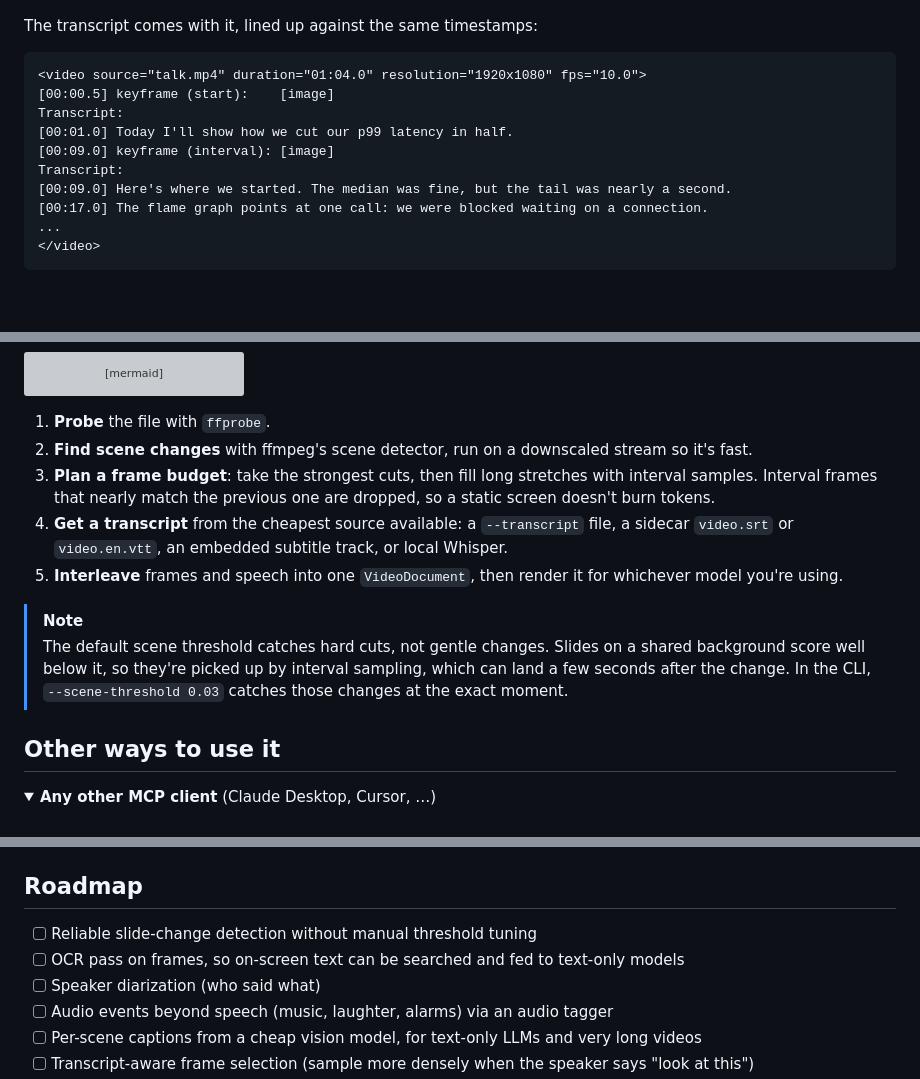
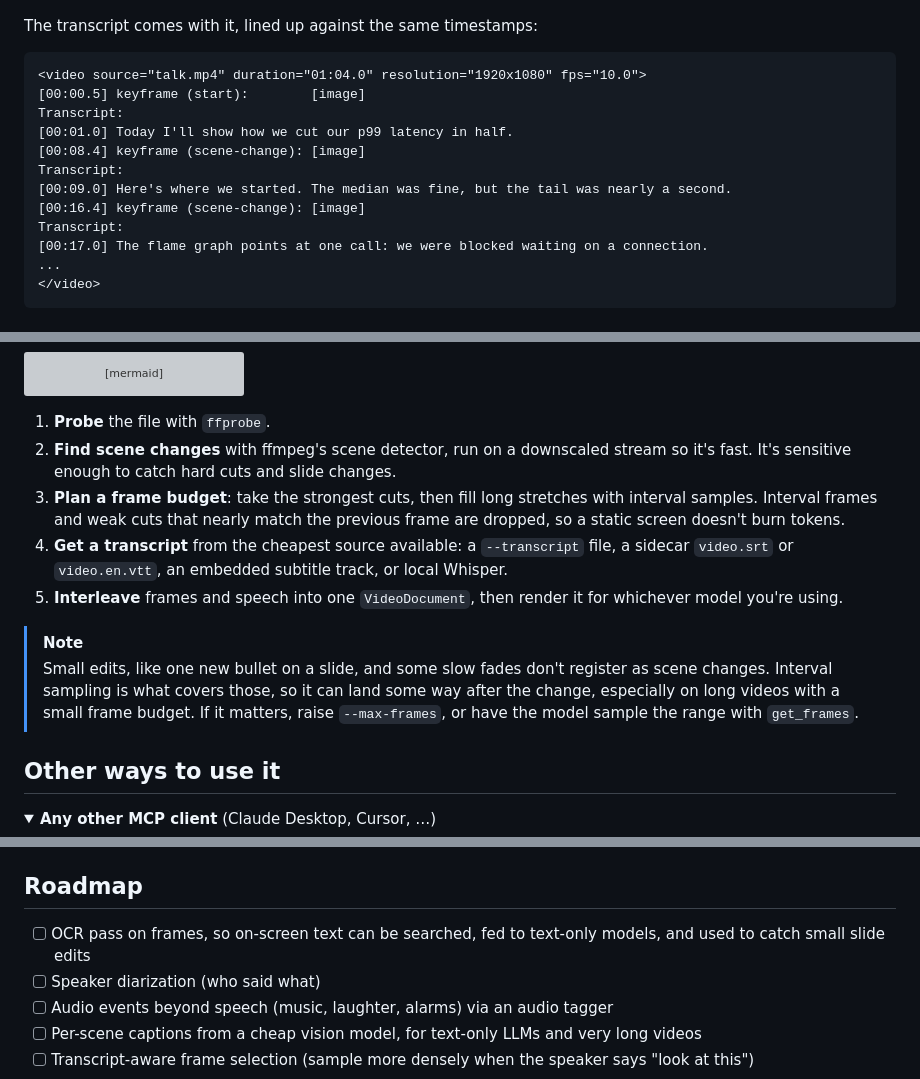
Before and after one commit to riceelijah/vid-layer, a Markdown page: README.md, 3 parts joined by grey strips. Drawn GitHub-style; folded sections open; blank space fills up the shorter version; grey boxes are pictures that could not be loaded.

````diff
--- a/README.md
+++ b/README.md
@@ -33,12 +33,14 @@ The transcript comes with it, lined up against the same timestamps:
 
 ```text
 <video source="talk.mp4" duration="01:04.0" resolution="1920x1080" fps="10.0">
-[00:00.5] keyframe (start):    [image]
+[00:00.5] keyframe (start):        [image]
 Transcript:
 [00:01.0] Today I'll show how we cut our p99 latency in half.
-[00:09.0] keyframe (interval): [image]
+[00:08.4] keyframe (scene-change): [image]
 Transcript:
 [00:09.0] Here's where we started. The median was fine, but the tail was nearly a second.
+[00:16.4] keyframe (scene-change): [image]
+Transcript:
 [00:17.0] The flame graph points at one call: we were blocked waiting on a connection.
 ...
 </video>
@@ -91,13 +93,13 @@ flowchart LR
 ```
 
 1. **Probe** the file with `ffprobe`.
-2. **Find scene changes** with ffmpeg's scene detector, run on a downscaled stream so it's fast.
-3. **Plan a frame budget**: take the strongest cuts, then fill long stretches with interval samples. Interval frames that nearly match the previous one are dropped, so a static screen doesn't burn tokens.
+2. **Find scene changes** with ffmpeg's scene detector, run on a downscaled stream so it's fast. It's sensitive enough to catch hard cuts and slide changes.
+3. **Plan a frame budget**: take the strongest cuts, then fill long stretches with interval samples. Interval frames and weak cuts that nearly match the previous frame are dropped, so a static screen doesn't burn tokens.
 4. **Get a transcript** from the cheapest source available: a `--transcript` file, a sidecar `video.srt` or `video.en.vtt`, an embedded subtitle track, or local Whisper.
 5. **Interleave** frames and speech into one `VideoDocument`, then render it for whichever model you're using.
 
 > [!NOTE]
-> The default scene threshold catches hard cuts, not gentle changes. Slides on a shared background score well below it, so they're picked up by interval sampling, which can land a few seconds after the change. In the CLI, `--scene-threshold 0.03` catches those changes at the exact moment.
+> Small edits, like one new bullet on a slide, and some slow fades don't register as scene changes. Interval sampling is what covers those, so it can land some way after the change, especially on long videos with a small frame budget. If it matters, raise `--max-frames`, or have the model sample the range with `get_frames`.
 
 ## Other ways to use it
 
@@ -188,8 +190,7 @@ Claude charges roughly `width × height / 750` tokens per image.
 
 ## Roadmap
 
-- [ ] Reliable slide-change detection without manual threshold tuning
-- [ ] OCR pass on frames, so on-screen text can be searched and fed to text-only models
+- [ ] OCR pass on frames, so on-screen text can be searched, fed to text-only models, and used to catch small slide edits
 - [ ] Speaker diarization (who said what)
 - [ ] Audio events beyond speech (music, laughter, alarms) via an audio tagger
 - [ ] Per-scene captions from a cheap vision model, for text-only LLMs and very long videos
````
Also changed, not shown: assets/banner.png, assets/storyboard.jpg, 5 other files.
